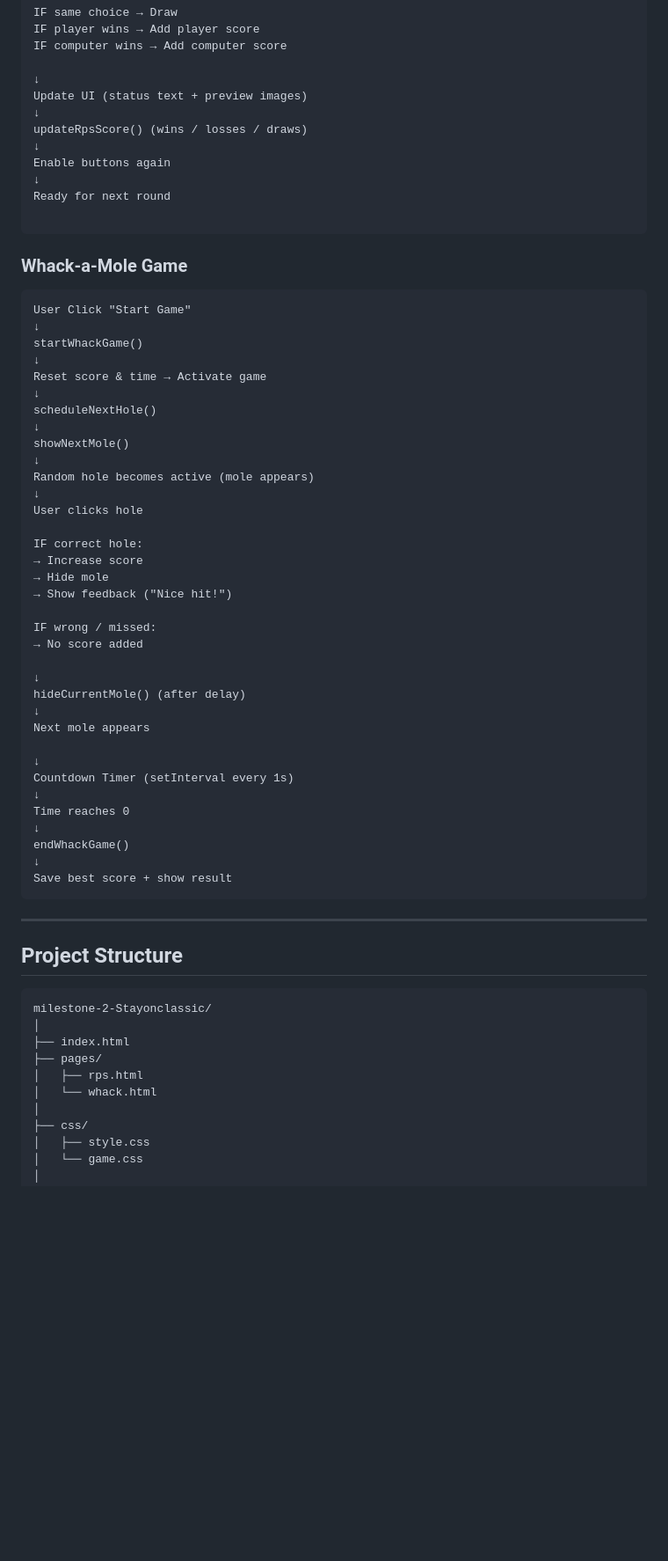
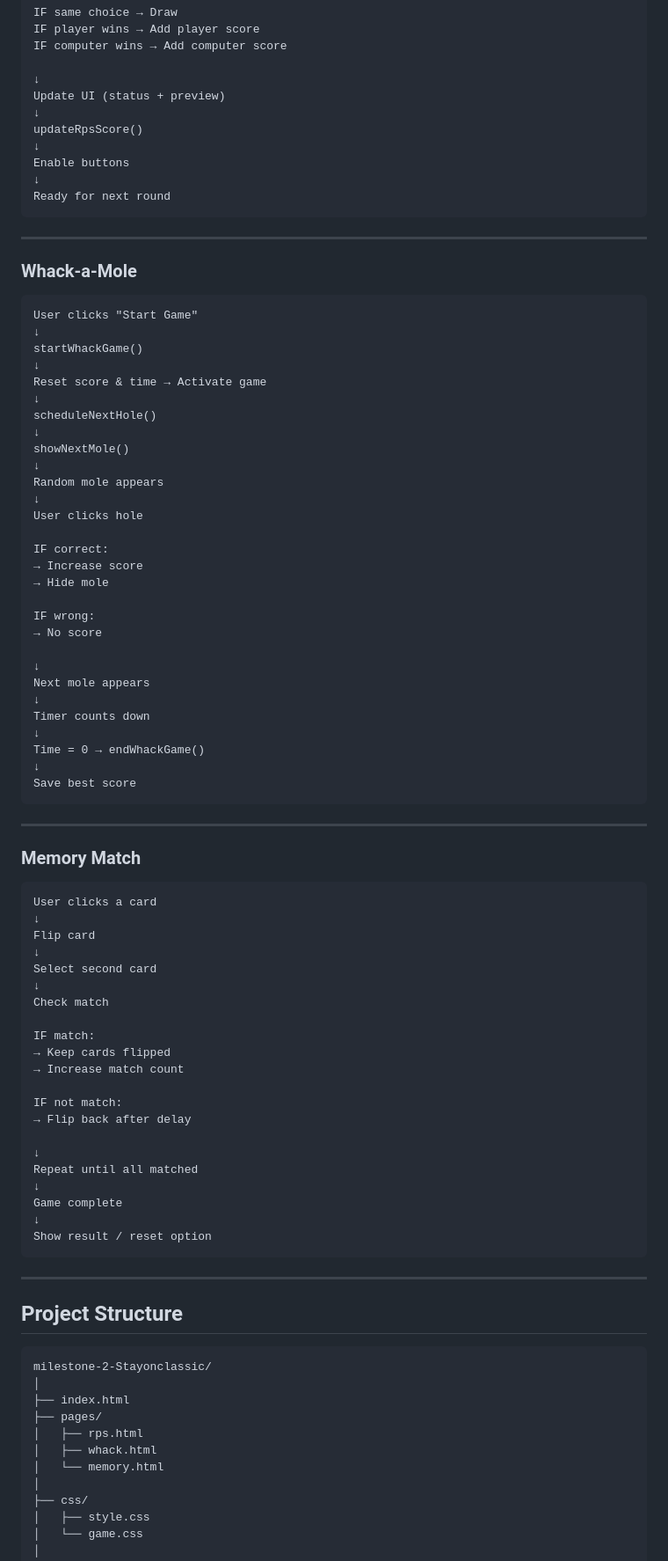
Before and after one commit to Revou-FSSE-Feb26/milestone-2-Stayonclassic, a Markdown page: README.md, the part around one of its changes. Shown at 88% size. GitHub-like rendering; blank space fills up the shorter version.

````diff
--- a/README.md
+++ b/README.md
@@ -109,19 +145,21 @@ IF player wins → Add player score
 IF computer wins → Add computer score
 
 ↓
-Update UI (status text + preview images)
+Update UI (status + preview)
 ↓
-updateRpsScore() (wins / losses / draws)
+updateRpsScore()
 ↓
-Enable buttons again
+Enable buttons
 ↓
 Ready for next round
-
 ```
 
-### Whack-a-Mole Game
+---
+
+### Whack-a-Mole
+
 ```text
-User Click "Start Game"
+User clicks "Start Game"
 ↓
 startWhackGame()
 ↓
@@ -131,44 +169,67 @@ scheduleNextHole()
 ↓
 showNextMole()
 ↓
-Random hole becomes active (mole appears)
+Random mole appears
 ↓
 User clicks hole
 
-IF correct hole:
+IF correct:
 → Increase score
 → Hide mole
-→ Show feedback ("Nice hit!")
 
-IF wrong / missed:
-→ No score added
+IF wrong:
+→ No score
 
 ↓
-hideCurrentMole() (after delay)
+Next mole appears
 ↓
-Next mole appears
+Timer counts down
+↓
+Time = 0 → endWhackGame()
+↓
+Save best score
+```
+
+---
+
+### Memory Match
+
+```text
+User clicks a card
+↓
+Flip card
+↓
+Select second card
+↓
+Check match
+
+IF match:
+→ Keep cards flipped
+→ Increase match count
+
+IF not match:
+→ Flip back after delay
 
 ↓
-Countdown Timer (setInterval every 1s)
+Repeat until all matched
 ↓
-Time reaches 0
+Game complete
 ↓
-endWhackGame()
-↓
-Save best score + show result
+Show result / reset option
 ```
 
 ---
 
 ## Project Structure
 
-```
+```text
 milestone-2-Stayonclassic/
 │
 ├── index.html
 ├── pages/
 │   ├── rps.html
-│   └── whack.html
+│   ├── whack.html
+│   └── memory.html
 │
 ├── css/
 │   ├── style.css
````
Also changed, not shown: other parts of README.md (+86 -51 lines).
